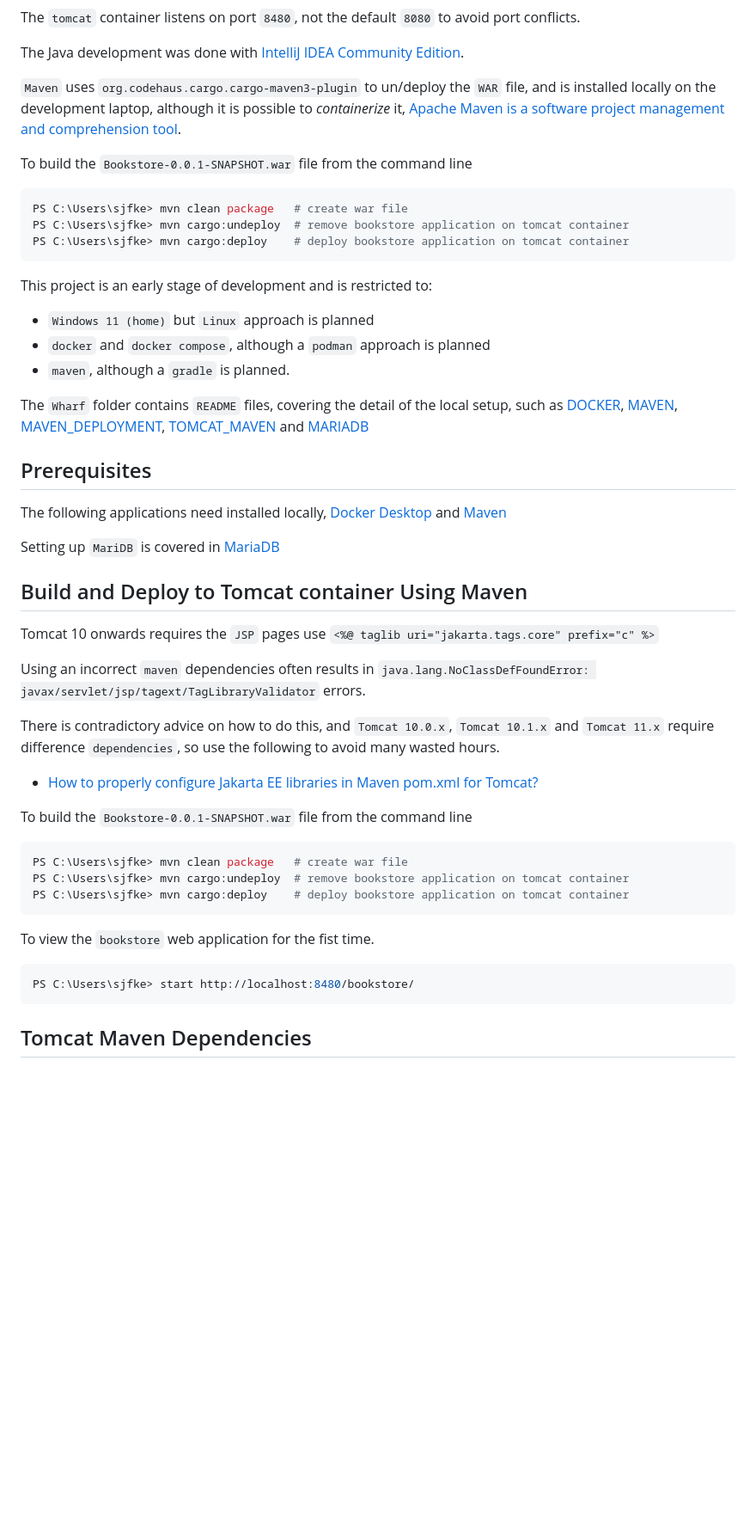
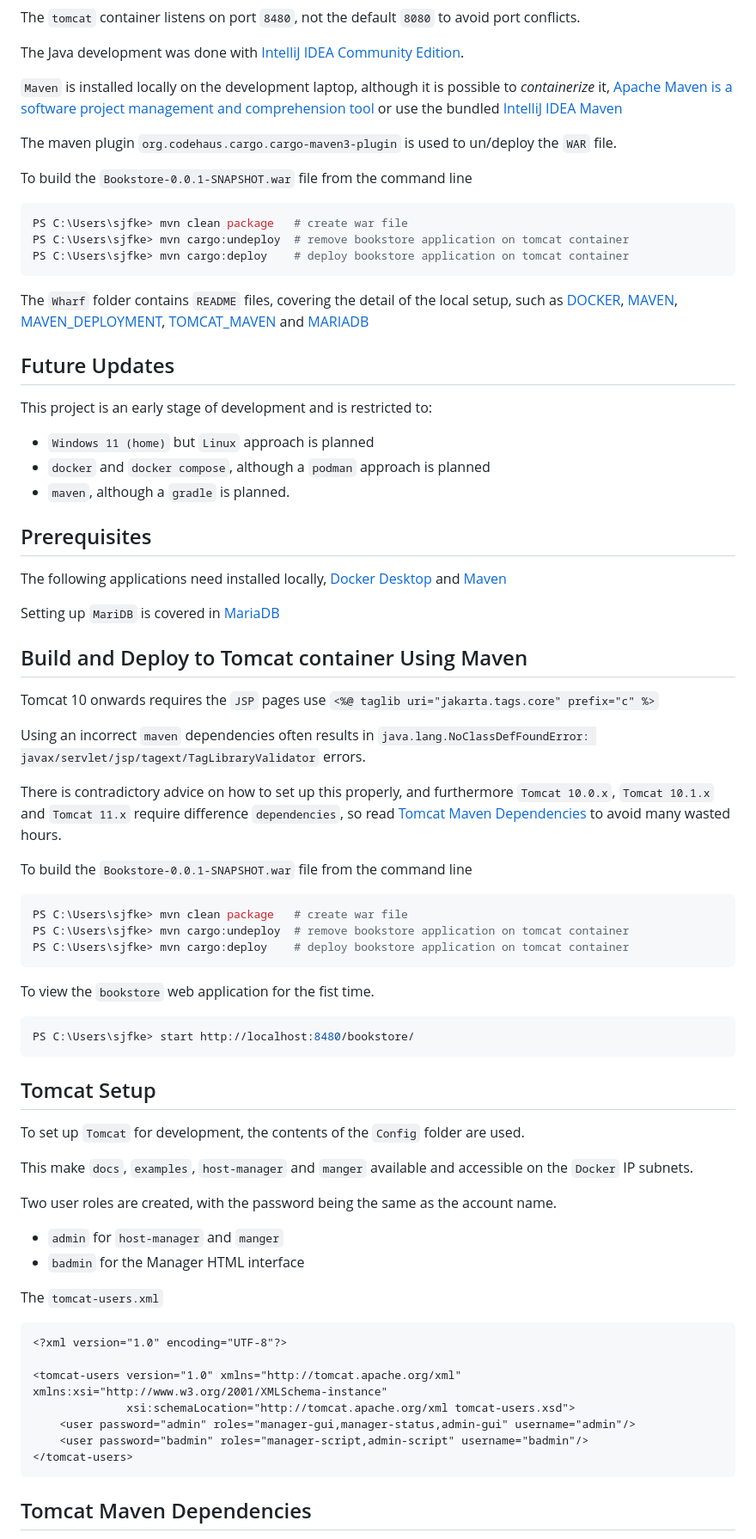
Before and after one commit to sjfke/Tomcat-JSP-Servlet, a Markdown page: README.md, the part around the change printed below. Shown: that part at 86% size. GitHub-like rendering; blank space fills up the shorter version.

````diff
--- a/README.md
+++ b/README.md
@@ -19,9 +19,11 @@ The ``tomcat`` container listens on port ``8480``, not the default ``8080`` to a
 
 The Java development was done with [IntelliJ IDEA Community Edition](https://www.jetbrains.com/idea/download).
 
-``Maven`` uses ``org.codehaus.cargo.cargo-maven3-plugin`` to un/deploy the ``WAR`` file, and is installed
-locally on the development laptop, although it is possible to *containerize*
-it, [Apache Maven is a software project management and comprehension tool](https://hub.docker.com/_/maven).
+``Maven`` is installed locally on the development laptop, although it is possible to *containerize*
+it, [Apache Maven is a software project management and comprehension tool](https://hub.docker.com/_/maven) or use
+the bundled [IntelliJ IDEA Maven](https://www.jetbrains.com/help/idea/maven-support.html)
+
+The maven plugin ``org.codehaus.cargo.cargo-maven3-plugin`` is used to un/deploy the ``WAR`` file.
 
 To build the `Bookstore-0.0.1-SNAPSHOT.war` file from the command line
 
@@ -31,15 +33,17 @@ PS C:\Users\sjfke> mvn cargo:undeploy  # remove bookstore application on tomcat
 PS C:\Users\sjfke> mvn cargo:deploy    # deploy bookstore application on tomcat container
 ```
 
+The ``Wharf`` folder contains ``README`` files, covering the detail of the local setup, such as [DOCKER](./Wharf/DOCKER.md),
+[MAVEN](./Wharf/MAVEN.md), [MAVEN_DEPLOYMENT](./Wharf/MAVEN_DEPLOYMENT.md), [TOMCAT_MAVEN](./Wharf/TOMCAT_MAVEN.md)
+and [MARIADB](./Wharf/MARIADB.md)
+
+## Future Updates
+
 This project is an early stage of development and is restricted to:
 
 * ``Windows 11 (home)`` but ``Linux`` approach is planned
 * ``docker`` and ``docker compose``, although a ``podman`` approach is planned
 * ``maven``, although a ``gradle`` is planned.
-
-The ``Wharf`` folder contains ``README`` files, covering the detail of the local setup, such as [DOCKER](./Wharf/DOCKER.md),
-[MAVEN](./Wharf/MAVEN.md), [MAVEN_DEPLOYMENT](./Wharf/MAVEN_DEPLOYMENT.md), [TOMCAT_MAVEN](./Wharf/TOMCAT_MAVEN.md)
-and [MARIADB](./Wharf/MARIADB.md)
 
 ## Prerequisites
 
@@ -53,10 +57,8 @@ Tomcat 10 onwards requires the ``JSP`` pages use ``<%@ taglib uri="jakarta.tags.
 
 Using an incorrect ``maven``  dependencies often results in ``java.lang.NoClassDefFoundError: javax/servlet/jsp/tagext/TagLibraryValidator`` errors.
 
-There is contradictory advice on how to do this, and ``Tomcat 10.0.x``, ``Tomcat 10.1.x`` and ``Tomcat 11.x`` require
-difference ``dependencies``, so use the following to avoid many wasted hours.
-
-* [How to properly configure Jakarta EE libraries in Maven pom.xml for Tomcat?](https://stackoverflow.com/questions/65703840/how-to-properly-configure-jakarta-ee-libraries-in-maven-pom-xml-for-tomcat/65704617#65704617)
+There is contradictory advice on how to set up this properly, and furthermore ``Tomcat 10.0.x``, ``Tomcat 10.1.x`` and ``Tomcat 11.x`` require
+difference ``dependencies``, so read [Tomcat Maven Dependencies](./Wharf/TOMCAT_MAVEN.md) to avoid many wasted hours.
 
 To build the `Bookstore-0.0.1-SNAPSHOT.war` file from the command line
 
@@ -71,7 +73,28 @@ To view the ``bookstore`` web application for the fist time.
 ```powershell
 PS C:\Users\sjfke> start http://localhost:8480/bookstore/
 ```
+## Tomcat Setup
 
+To set up ``Tomcat`` for development, the contents of the ``Config`` folder are used.
+
+This make ``docs``, ``examples``, ``host-manager`` and ``manger`` available and accessible on the ``Docker`` IP subnets.
+
+Two user roles are created, with the password being the same as the account name.
+
+* ``admin`` for ``host-manager`` and ``manger``
+* ``badmin`` for the Manager HTML interface
+
+The ``tomcat-users.xml``
+
+```xml
+<?xml version="1.0" encoding="UTF-8"?>
+
+<tomcat-users version="1.0" xmlns="http://tomcat.apache.org/xml" xmlns:xsi="http://www.w3.org/2001/XMLSchema-instance"
+              xsi:schemaLocation="http://tomcat.apache.org/xml tomcat-users.xsd">
+    <user password="admin" roles="manager-gui,manager-status,admin-gui" username="admin"/>
+    <user password="badmin" roles="manager-script,admin-script" username="badmin"/>
+</tomcat-users>
+```
 ## Tomcat Maven Dependencies
 
 Tomcat 10 onwards requires the ``JSP`` pages use ``<%@ taglib uri="jakarta.tags.core" prefix="c" %>``
````
Also changed, not shown: other parts of README.md (+2 -0 lines).
